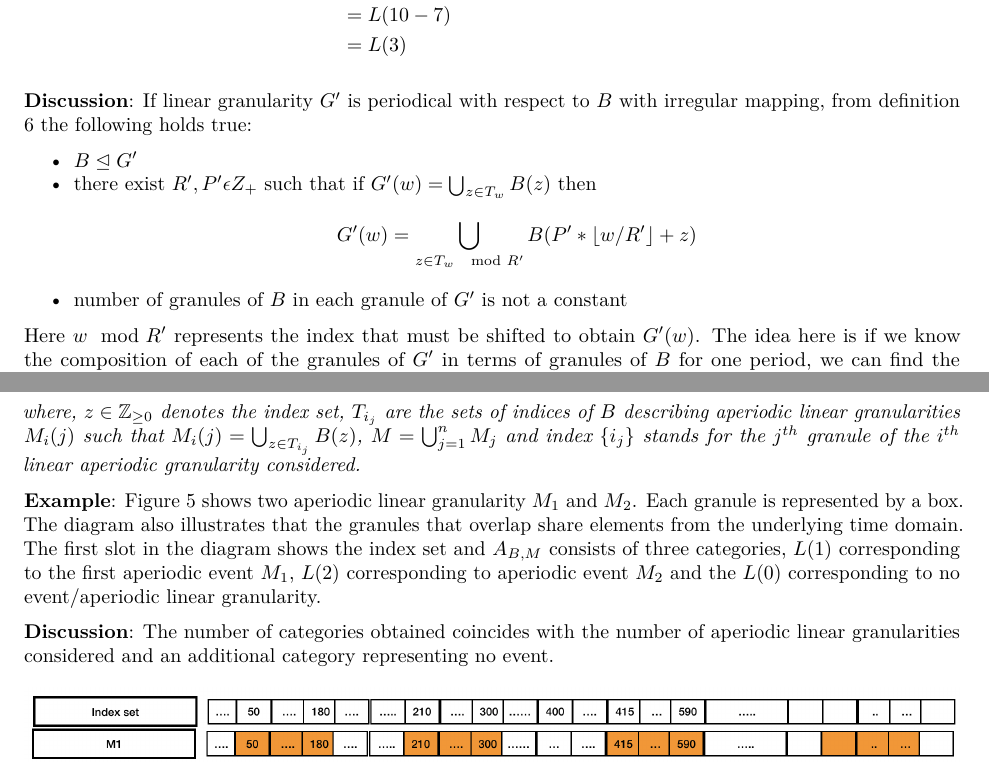
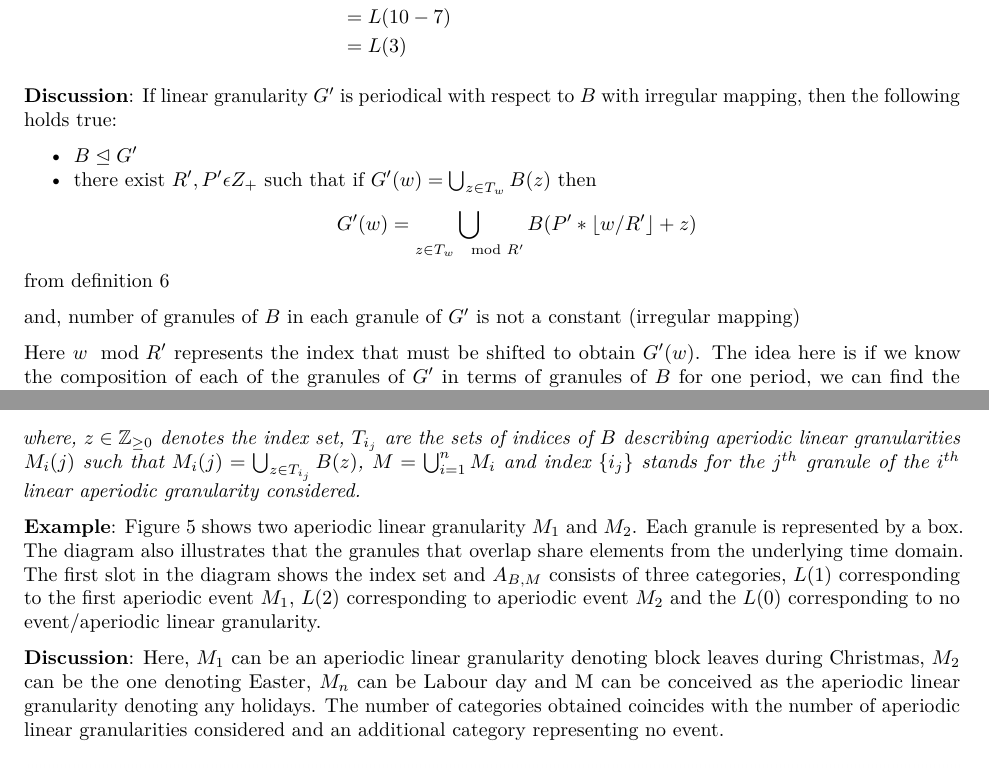
Before and after one commit to Sayani07/paper-gravitas, an R Markdown document (main.Rmd): two parts of pages 9 and 10 of 31, joined at a grey line, cut so that both start at the same text. The pictures show the output file main.pdf that the author committed with the source.

Commit message:
aperiodic cylic granularity

```diff
--- a/main.Rmd
+++ b/main.Rmd
@@ -404,8 +404,7 @@ Q_{B,H'}(10) & = L(10 - \sum_{w=0}^{1-1}\vert T_{w \mod 2}\vert) ,\quad since \q
 \end{equation}
 
 
-**Discussion**: If linear granularity $G'$ is periodical with respect to $B$ with irregular mapping, from definition \ref{def:periodical} the following holds true:
+**Discussion**: If linear granularity $G'$ is periodical with respect to $B$ with irregular mapping, then the following holds true:
 
 - $B \trianglelefteq G'$
 - there exist $R', P' \epsilon Z_+$ such that if $G'(w) = \bigcup_{z \in T_w}B(z)$ then $$G'(w) = \bigcup_{z \in T_w \mod R'}B(P'*\lfloor w/R' \rfloor + z)$$
-- number of granules of $B$ in each granule of $G'$ is not a constant
@@ -413,0 +412,3 @@ Here $w \mod R'$ represents the index that must be shifted to obtain $G'(w)$. Th
+from definition \ref{def:periodical}
+
+and,  number of granules of $B$ in each granule of $G'$ is not a constant (irregular mapping)
@@ -488,7 +491,7 @@ A_{B, M}(z) & = L(i), \quad z \in T_{i_j} \quad and \quad \forall i \in {1, 2, \
 \end{equation}
 where,
 $z \in \mathbb{Z}_{\geq 0}$ denotes the index set,
-$T_{i_j}$ are the sets of indices of $B$ describing aperiodic linear granularities $M_{i}(j)$ such that $M_{i}(j) = \bigcup_{z \in T_{i_j}}B(z)$, $M = \bigcup_{j=1}^{n}M_{j}$ and index ${\{i_j\}}$ stands for the $j^{th}$ granule of the $i^{th}$ linear aperiodic granularity considered.
+$T_{i_j}$ are the sets of indices of $B$ describing aperiodic linear granularities $M_{i}(j)$ such that $M_{i}(j) = \bigcup_{z \in T_{i_j}}B(z)$, $M = \bigcup_{i=1}^{n}M_{i}$ and index ${\{i_j\}}$ stands for the $j^{th}$ granule of the $i^{th}$ linear aperiodic granularity considered.
 \end{definition}
 
 
@@ -496,7 +499,7 @@ $T_{i_j}$ are the sets of indices of $B$ describing aperiodic linear granulariti
 **Example**: \autoref{fig:aperiodic-example} shows two aperiodic linear granularity $M_1$ and $M_2$. Each granule is represented by a box. The diagram also illustrates that the granules that overlap share elements from the underlying time domain. The first slot in the diagram shows the index set and $A_{B, M}$ consists of three categories, $L(1)$ corresponding to the first aperiodic event $M_1$, $L(2)$ corresponding to aperiodic event $M_2$ and the $L(0)$ corresponding to no event/aperiodic linear granularity.
 
 
-**Discussion**: The number of categories obtained coincides with the number of aperiodic linear granularities considered and an additional category representing no event.
+**Discussion**: Here, $M_1$ can be an aperiodic linear granularity denoting block leaves during Christmas, $M_2$ can be the one denoting Easter, $M_n$ can be Labour day and M can be conceived as the aperiodic linear granularity denoting any holidays. The number of categories obtained coincides with the number of aperiodic linear granularities considered and an additional category representing no event.
 
 
 
```
Also changed, not shown: figure/allFig-1.pdf, figure/allFig-2.pdf, figure/allFig-3.pdf, figure/allFig-4.pdf, figure/allFig-5.pdf, figure/allFig-6.pdf, figure/bothcust-1.pdf, figure/bothcust-lv-1.pdf, figure/cricex-1.pdf, figure/cust-ridge-1.pdf, figure/exdot-1.pdf, figure/field-1.pdf, main.pdf, main.Rmd (5 more changed lines), 1 other file.
